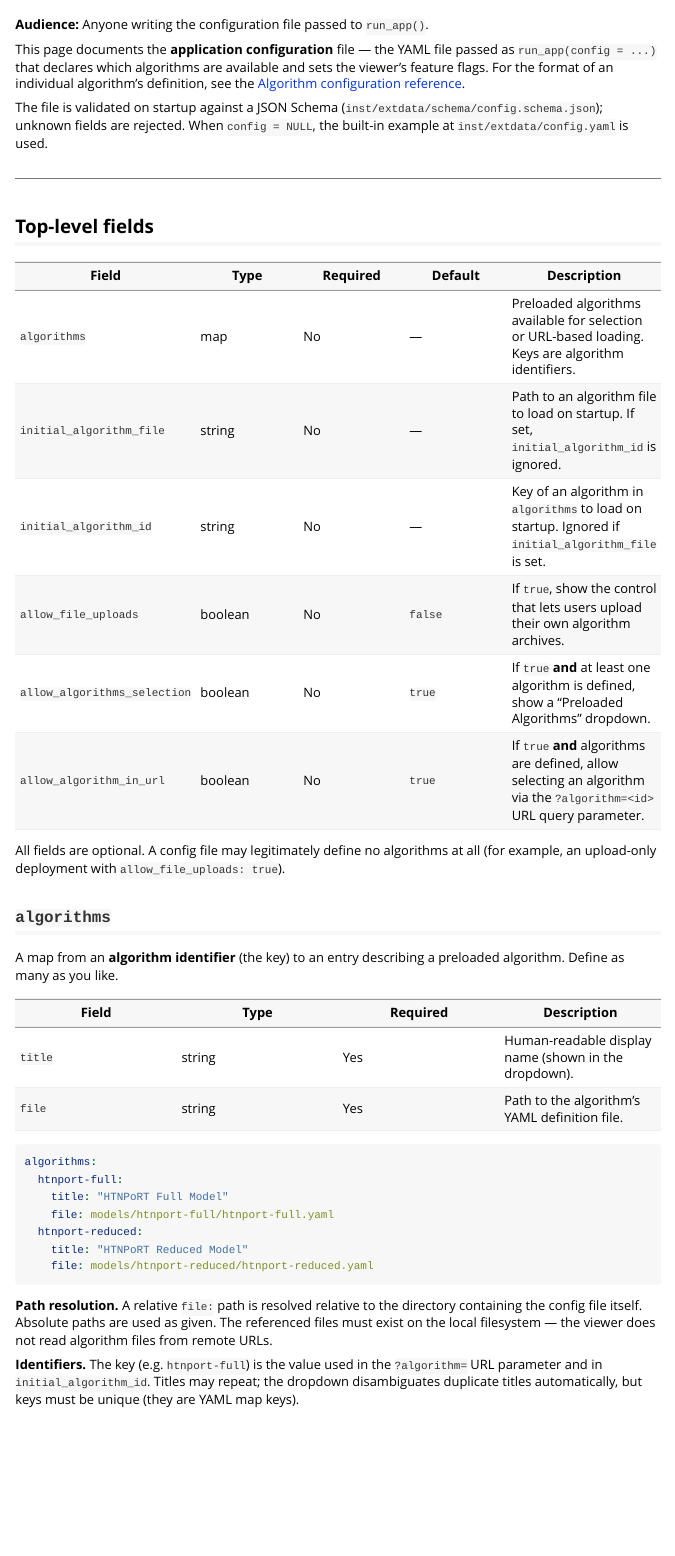
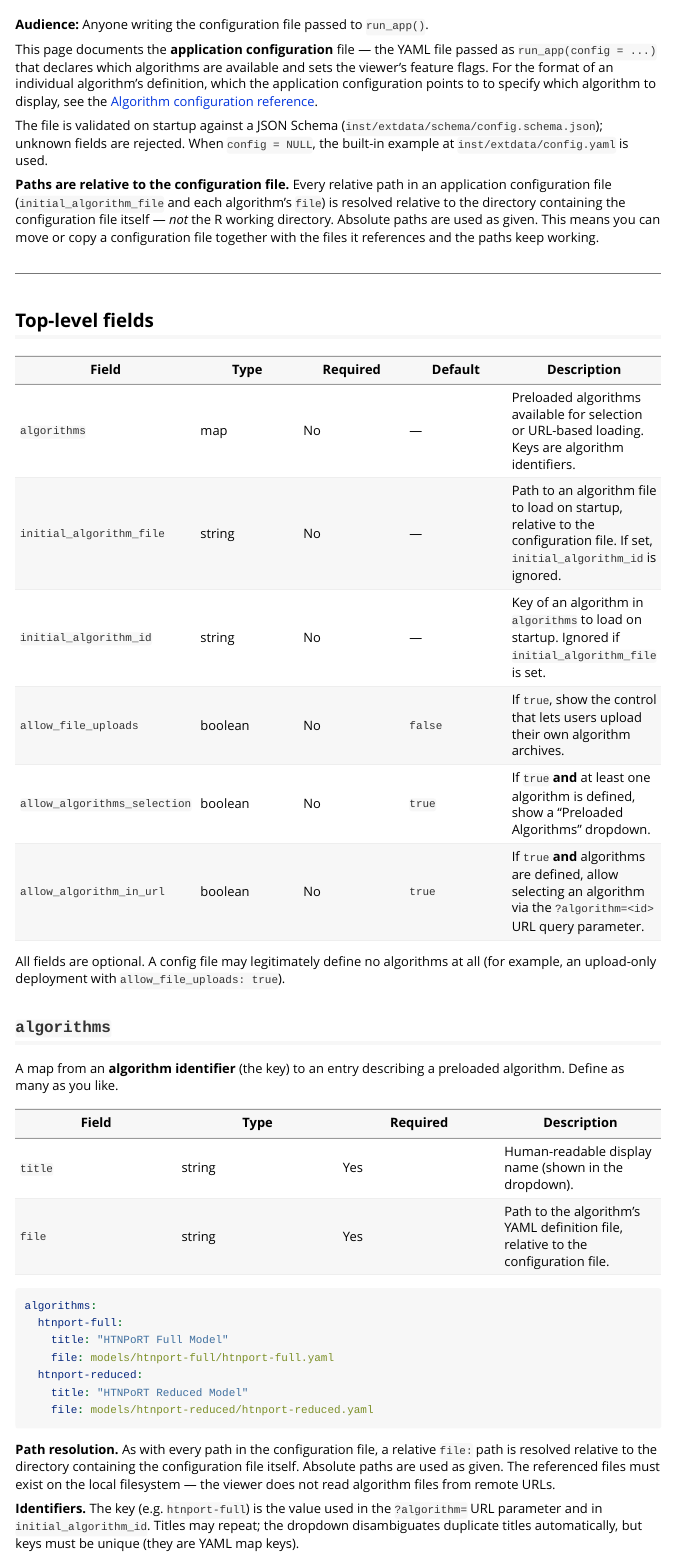
Before and after one commit to Big-Life-Lab/algorithm-viewer, an R Markdown document (vignettes/reference-app-configuration.Rmd): the page in a window 1100 px wide, from 60 px down. Rendered offline with R 4.5, knitr and Pandoc, with nearby package versions.

Commit message:
All paths are relative to the configuration file

````diff
--- a/vignettes/reference-app-configuration.Rmd
+++ b/vignettes/reference-app-configuration.Rmd
@@ -12,12 +12,20 @@ vignette: >
 This page documents the **application configuration** file — the YAML file passed
 as `run_app(config = ...)` that declares which algorithms are available and sets
 the viewer's feature flags. For the format of an individual algorithm's
-definition, see the
+definition, which the application configuration points to to specify which
+algorithm to display, see the
 [Algorithm configuration reference](reference-algorithm-configuration.html).
 
 The file is validated on startup against a JSON Schema
 (`inst/extdata/schema/config.schema.json`); unknown fields are rejected. When
 `config = NULL`, the built-in example at `inst/extdata/config.yaml` is used.
+
+**Paths are relative to the configuration file.** Every relative path in an
+application configuration file (`initial_algorithm_file` and each algorithm's
+`file`) is resolved relative to the directory containing the configuration file
+itself — *not* the R working directory. Absolute paths are used as given. This
+means you can move or copy a configuration file together with the files it
+references and the paths keep working.
 
 ---
 
@@ -26,7 +34,7 @@ The file is validated on startup against a JSON Schema
 | Field | Type | Required | Default | Description |
 | --- | --- | --- | --- | --- |
 | `algorithms` | map | No | — | Preloaded algorithms available for selection or URL-based loading. Keys are algorithm identifiers. |
-| `initial_algorithm_file` | string | No | — | Path to an algorithm file to load on startup. If set, `initial_algorithm_id` is ignored. |
+| `initial_algorithm_file` | string | No | — | Path to an algorithm file to load on startup, relative to the configuration file. If set, `initial_algorithm_id` is ignored. |
 | `initial_algorithm_id` | string | No | — | Key of an algorithm in `algorithms` to load on startup. Ignored if `initial_algorithm_file` is set. |
 | `allow_file_uploads` | boolean | No | `false` | If `true`, show the control that lets users upload their own algorithm archives. |
 | `allow_algorithms_selection` | boolean | No | `true` | If `true` **and** at least one algorithm is defined, show a "Preloaded Algorithms" dropdown. |
@@ -43,7 +51,7 @@ preloaded algorithm. Define as many as you like.
 | Field | Type | Required | Description |
 | --- | --- | --- | --- |
 | `title` | string | Yes | Human-readable display name (shown in the dropdown). |
-| `file` | string | Yes | Path to the algorithm's YAML definition file. |
+| `file` | string | Yes | Path to the algorithm's YAML definition file, relative to the configuration file. |
 
 ```yaml
 algorithms:
@@ -55,10 +63,10 @@ algorithms:
     file: models/htnport-reduced/htnport-reduced.yaml
 ```
 
-**Path resolution.** A relative `file:` path is resolved relative to the
-directory containing the config file itself. Absolute paths are used as given.
-The referenced files must exist on the local filesystem — the viewer does not
-read algorithm files from remote URLs.
+**Path resolution.** As with every path in the configuration file, a relative
+`file:` path is resolved relative to the directory containing the configuration
+file itself. Absolute paths are used as given. The referenced files must exist on
+the local filesystem — the viewer does not read algorithm files from remote URLs.
 
 **Identifiers.** The key (e.g. `htnport-full`) is the value used in the
 `?algorithm=` URL parameter and in `initial_algorithm_id`. Titles may repeat; the
````
Also changed, not shown: vignettes/reference-app-configuration.Rmd (3 more changed lines).
